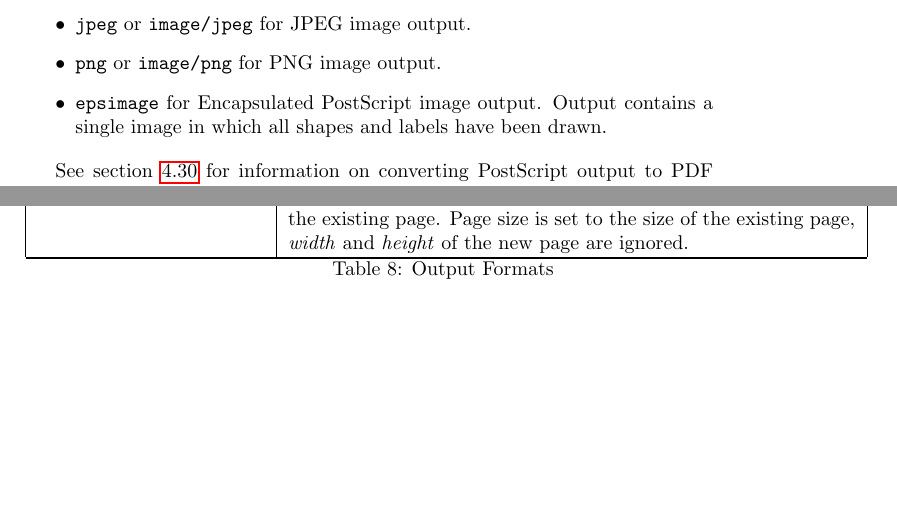
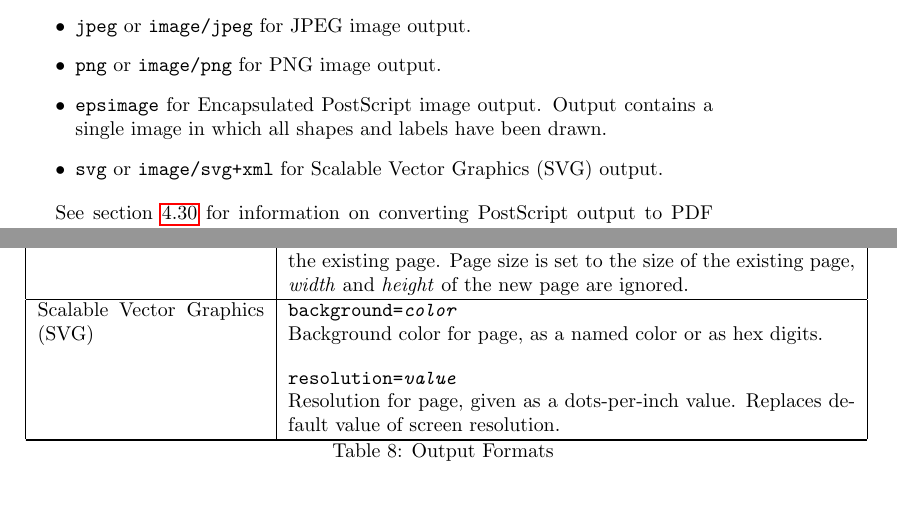
Before and after one commit to simoc/mapyrus, a LaTeX document (userdoc/mapyrus.tex, which reads userdoc/reference.tex): two parts of pages 63 and 64 of 70, joined at a grey line, cut so that both start at the same text. Compiled offline with pdfLaTeX.

Commit message:
Add description of SVG output and limitations in some commands.

```diff
--- a/userdoc/reference.tex
+++ b/userdoc/reference.tex
@@ -1728,6 +1731,9 @@ with shapes and labels defined geometrically.
 \texttt{epsimage} for Encapsulated PostScript image output.
 Output contains
 a single image in which all shapes and labels have been drawn.
+\item
+\texttt{svg} or \texttt{image/svg+xml} for Scalable Vector Graphics
+(SVG) output.
 \end{itemize}
 
 See section \ref{pdf} for
@@ -1833,6 +1839,20 @@ Page size is set to the size of the existing page,
 
 \hline
 
+Scalable Vector Graphics (SVG) &
+
+\texttt{background=\textit{color}}
+
+Background color for page, as a named color or as hex digits.
+
+\vspace{10pt}
+\texttt{resolution=\textit{value}}
+
+Resolution for page, given as a dots-per-inch value.  Replaces
+default value of screen resolution. \\
+
+\hline
+
 PNG, JPEG images, output to a window on screen
 and Encapsulated PostScript images &
 
```
Also changed, not shown: userdoc/reference.tex (9 more changed lines).
